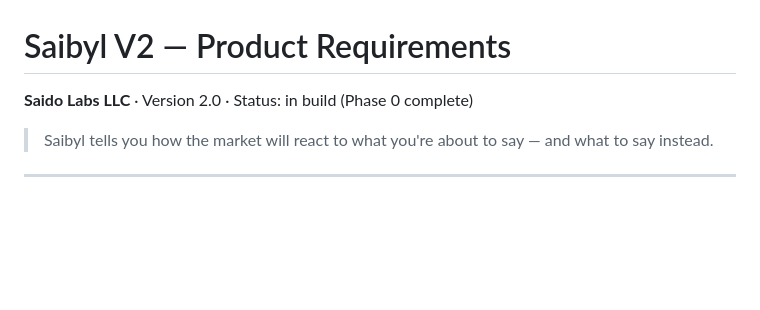
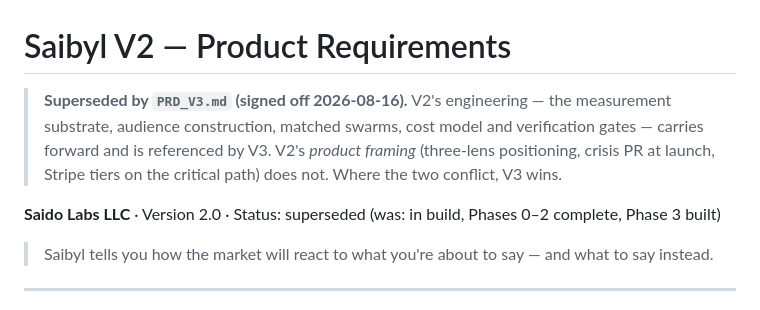
Before and after one commit to Jcapathy/Saibyl, a Markdown page: docs/PRD_V2.md, the part around the change. Drawn GitHub-style; blank space fills up the shorter version.

```diff
--- a/docs/PRD_V2.md
+++ b/docs/PRD_V2.md
@@ -1,6 +1,12 @@
 # Saibyl V2 — Product Requirements
 
-**Saido Labs LLC** · Version 2.0 · Status: in build (Phase 0 complete)
+> **Superseded by `PRD_V3.md` (signed off 2026-08-16).** V2's engineering —
+> the measurement substrate, audience construction, matched swarms, cost model
+> and verification gates — carries forward and is referenced by V3. V2's
+> *product framing* (three-lens positioning, crisis PR at launch, Stripe tiers
+> on the critical path) does not. Where the two conflict, V3 wins.
+
+**Saido Labs LLC** · Version 2.0 · Status: superseded (was: in build, Phases 0–2 complete, Phase 3 built)
 
 > Saibyl tells you how the market will react to what you're about to say — and what to say instead.
 
```
Also changed, not shown: docs/PRD_V3.md (added, +242 -0 lines).
